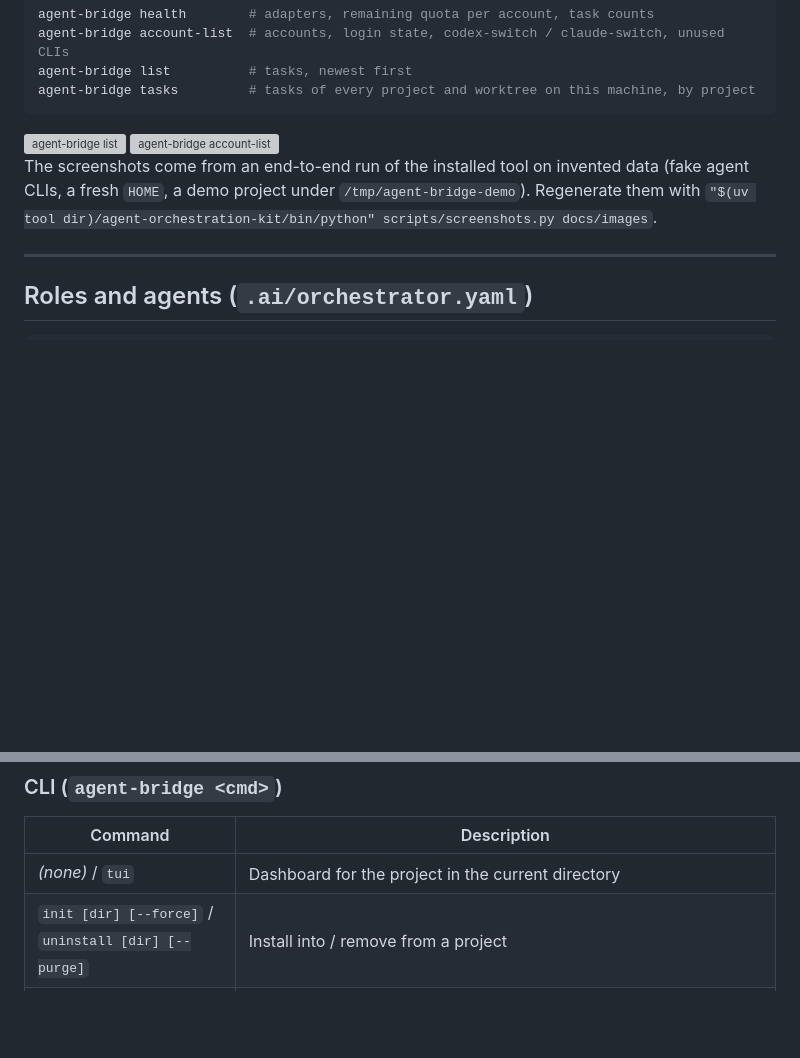
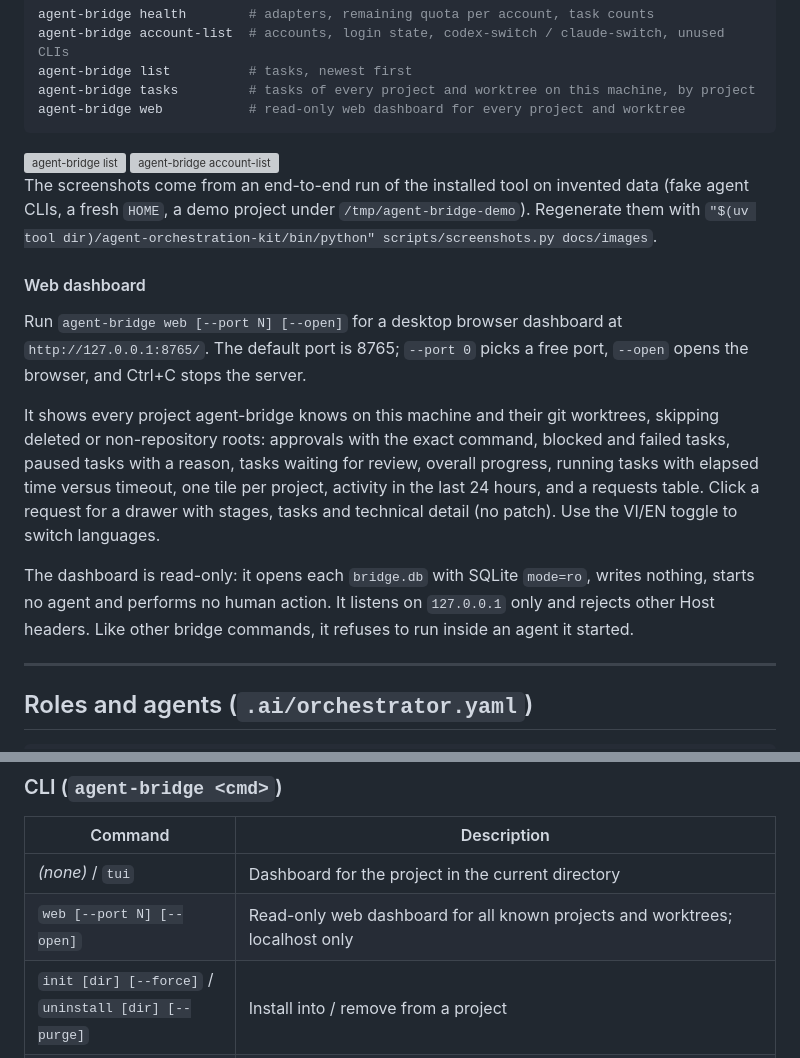
Before and after one commit to leetuanbmt/agent-orchestration-kit, a Markdown page: README.md, 2 parts joined by grey strips. GitHub-like rendering; blank space fills up the shorter version; grey boxes are pictures that could not be loaded.

````diff
--- a/README.md
+++ b/README.md
@@ -203,6 +203,7 @@ agent-bridge health        # adapters, remaining quota per account, task counts
 agent-bridge account-list  # accounts, login state, codex-switch / claude-switch, unused CLIs
 agent-bridge list          # tasks, newest first
 agent-bridge tasks         # tasks of every project and worktree on this machine, by project
+agent-bridge web           # read-only web dashboard for every project and worktree
 ```
 
 <img alt="agent-bridge list" src="docs/images/cli-list.svg" width="900">
@@ -211,6 +212,23 @@ agent-bridge tasks         # tasks of every project and worktree on this machine
 The screenshots come from an end-to-end run of the installed tool on invented data (fake agent
 CLIs, a fresh `HOME`, a demo project under `/tmp/agent-bridge-demo`). Regenerate them with
 `"$(uv tool dir)/agent-orchestration-kit/bin/python" scripts/screenshots.py docs/images`.
+
+#### Web dashboard
+
+Run `agent-bridge web [--port N] [--open]` for a desktop browser dashboard at
+`http://127.0.0.1:8765/`. The default port is 8765; `--port 0` picks a free port,
+`--open` opens the browser, and Ctrl+C stops the server.
+
+It shows every project agent-bridge knows on this machine and their git worktrees, skipping
+deleted or non-repository roots: approvals with the exact command, blocked and failed tasks,
+paused tasks with a reason, tasks waiting for review, overall progress, running tasks with
+elapsed time versus timeout, one tile per project, activity in the last 24 hours, and a requests
+table. Click a request for a drawer with stages, tasks and technical detail (no patch).
+Use the VI/EN toggle to switch languages.
+
+The dashboard is read-only: it opens each `bridge.db` with SQLite `mode=ro`, writes nothing,
+starts no agent and performs no human action. It listens on `127.0.0.1` only and rejects other
+Host headers. Like other bridge commands, it refuses to run inside an agent it started.
 
 ---
 
@@ -350,6 +368,7 @@ secrets), stops at `APPROVED` until a human runs `agent-bridge approve TASK_ID`
 | Command | Description |
 |---|---|
 | *(none)* / `tui` | Dashboard for the project in the current directory |
+| `web [--port N] [--open]` | Read-only web dashboard for all known projects and worktrees; localhost only |
 | `init [dir] [--force]` / `uninstall [dir] [--purge]` | Install into / remove from a project |
 | `serve` | MCP stdio server (what `.mcp.json` runs) |
 | `config-init [example]` | Human only: write `.ai/orchestrator.yaml` from a shipped example (refuses if it exists); without one, list the examples and the `config.example.json` path |
````
Also changed, not shown: CHANGELOG.md (+2 -0 lines), README.vi.md (+20 -0 lines).
